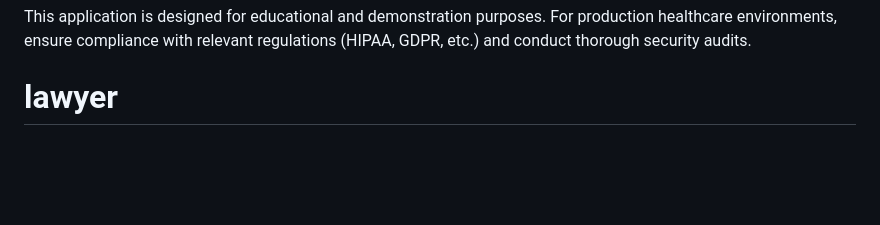
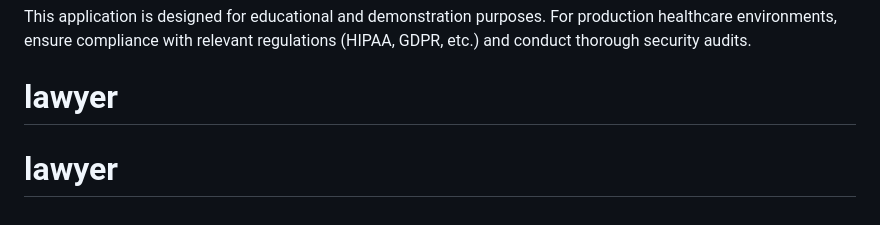
Before and after one commit to potatoaimer44/lawyer, a Markdown page: README.md, the part around the change. GitHub-like rendering; blank space fills up the shorter version.

```diff
--- a/README.md
+++ b/README.md
@@ -264,3 +264,4 @@ For support or questions:
 
 This application is designed for educational and demonstration purposes. For production healthcare environments, ensure compliance with relevant regulations (HIPAA, GDPR, etc.) and conduct thorough security audits.
 # lawyer
+# lawyer
```
